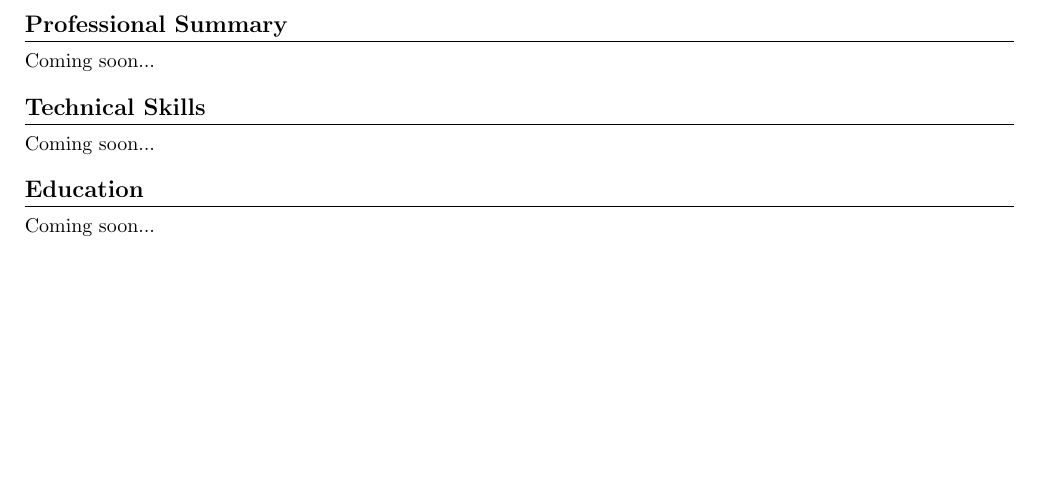
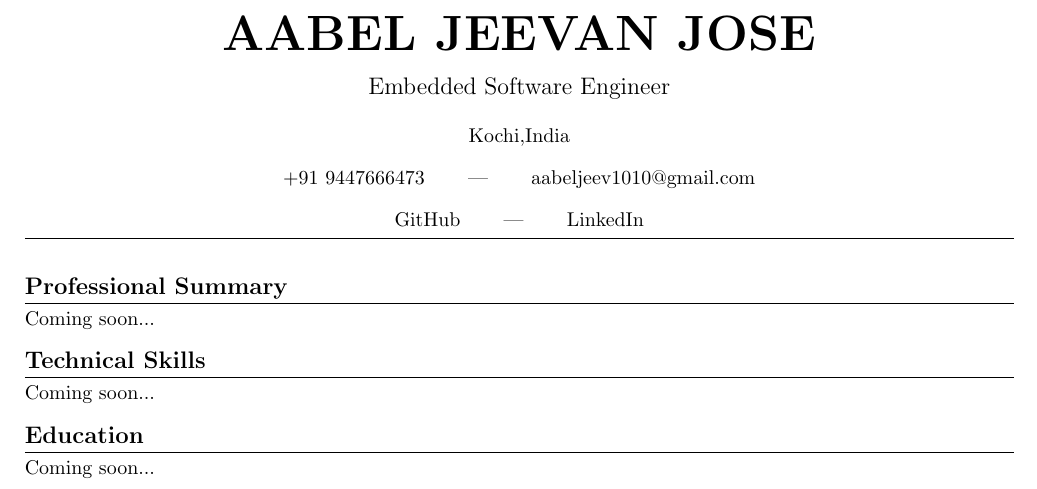
Before and after one commit to Aabeljeevan/project-phoenix, a LaTeX CV (01-Resume/Resume-v1/resume.tex): part of the page, cut at the place of the change, the shorter picture padded with empty space. Compiled offline with pdfLaTeX.

Commit message:
Add resume header and reusable entry command

```diff
--- a/01-Resume/Resume-v1/resume.tex
+++ b/01-Resume/Resume-v1/resume.tex
@@ -31,3 +62,33 @@
+\begin{center}
+
+{\Huge\bfseries AABEL JEEVAN JOSE}
+
+\vspace{4pt}
+
+{\large Embedded Software Engineer}
+
+\vspace{6pt}
+
+Kochi,India
+
+\vspace{3pt}
+
++91 9447666473 \hspace{15pt} | \hspace{15pt}
+aabeljeev1010@gmail.com
+
+\vspace{3pt}
+
+\href{https://github.com/Aabeljeevan}{GitHub}
+\hspace{15pt} | \hspace{15pt}
+\href{https://www.linkedin.com/in/aabel-jeevan-jose-47b999202/}{LinkedIn}
+
+\end{center}
+
+\vspace{6pt}
+
+\hrule
+
+\vspace{10pt}
 
 \input{sections/summary}
 \input{sections/skills}
```
Also changed, not shown: 01-Resume/Resume-v1/resume.tex (49 more changed lines).
